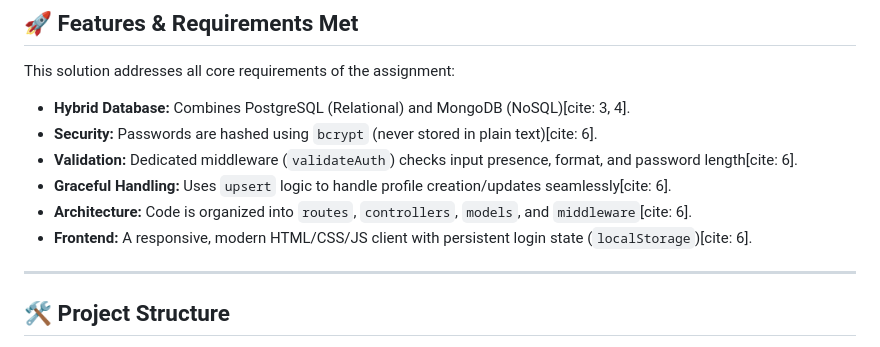
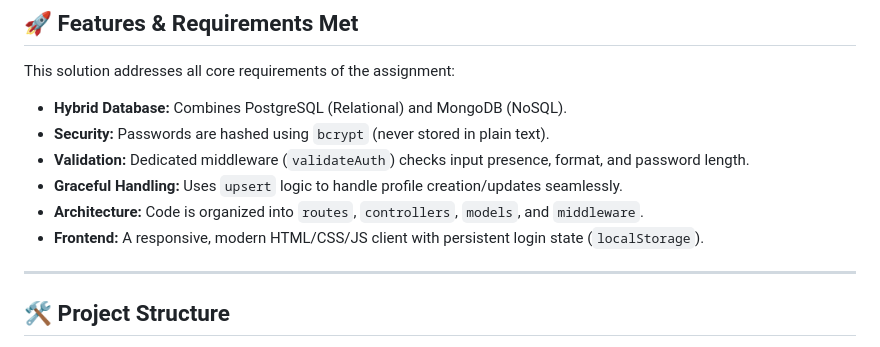
Before and after one commit to gojosatorukz/LogReg, a Markdown page: README.md, the part around the change. Rendered like a GitHub page.

Commit message:
mogville

```diff
--- a/README.md
+++ b/README.md
@@ -8,12 +8,12 @@ This project implements a secure, backend-focused authentication system using a
 
 ## 🚀 Features & Requirements Met
 This solution addresses all core requirements of the assignment:
-* **Hybrid Database:** Combines PostgreSQL (Relational) and MongoDB (NoSQL)[cite: 3, 4].
-* **Security:** Passwords are hashed using `bcrypt` (never stored in plain text)[cite: 6].
-* **Validation:** Dedicated middleware (`validateAuth`) checks input presence, format, and password length[cite: 6].
-* **Graceful Handling:** Uses `upsert` logic to handle profile creation/updates seamlessly[cite: 6].
-* **Architecture:** Code is organized into `routes`, `controllers`, `models`, and `middleware`[cite: 6].
-* **Frontend:** A responsive, modern HTML/CSS/JS client with persistent login state (`localStorage`)[cite: 6].
+* **Hybrid Database:** Combines PostgreSQL (Relational) and MongoDB (NoSQL).
+* **Security:** Passwords are hashed using `bcrypt` (never stored in plain text).
+* **Validation:** Dedicated middleware (`validateAuth`) checks input presence, format, and password length.
+* **Graceful Handling:** Uses `upsert` logic to handle profile creation/updates seamlessly.
+* **Architecture:** Code is organized into `routes`, `controllers`, `models`, and `middleware`.
+* **Frontend:** A responsive, modern HTML/CSS/JS client with persistent login state (`localStorage`).
 
 ---
 
```
